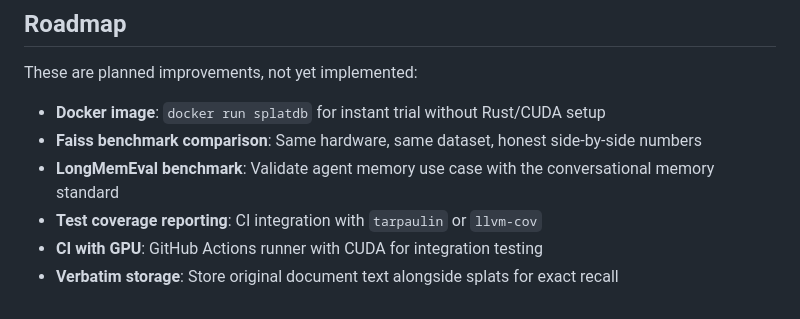
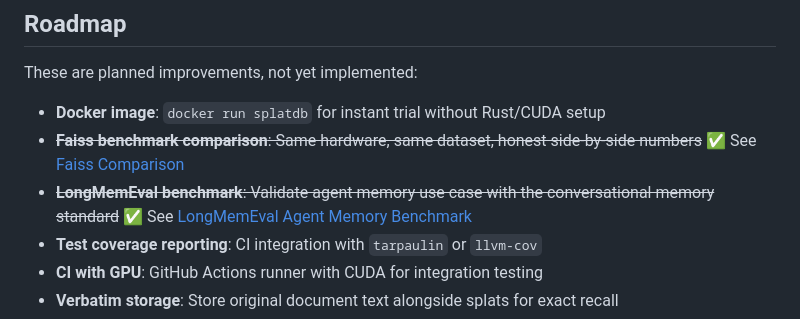
Before and after one commit to schwabauerbriantomas-gif/splatdb, a Markdown page: README.md, the part around one of its changes. GitHub-like rendering.

```diff
--- a/README.md
+++ b/README.md
@@ -1061,8 +1110,8 @@ E(x) = −log(Σᵢ αᵢ · exp(−κᵢ · ‖x − μᵢ‖²))
 These are planned improvements, not yet implemented:
 
 - **Docker image**: `docker run splatdb` for instant trial without Rust/CUDA setup
-- **Faiss benchmark comparison**: Same hardware, same dataset, honest side-by-side numbers
-- **LongMemEval benchmark**: Validate agent memory use case with the conversational memory standard
+- ~~**Faiss benchmark comparison**: Same hardware, same dataset, honest side-by-side numbers~~ ✅ See [Faiss Comparison](#faiss-comparison-same-hardware-same-dataset)
+- ~~**LongMemEval benchmark**: Validate agent memory use case with the conversational memory standard~~ ✅ See [LongMemEval Agent Memory Benchmark](#longmemeval-agent-memory-benchmark)
 - **Test coverage reporting**: CI integration with `tarpaulin` or `llvm-cov`
 - **CI with GPU**: GitHub Actions runner with CUDA for integration testing
 - **Verbatim storage**: Store original document text alongside splats for exact recall
```
Also changed, not shown: other parts of README.md (+49 -0 lines).
